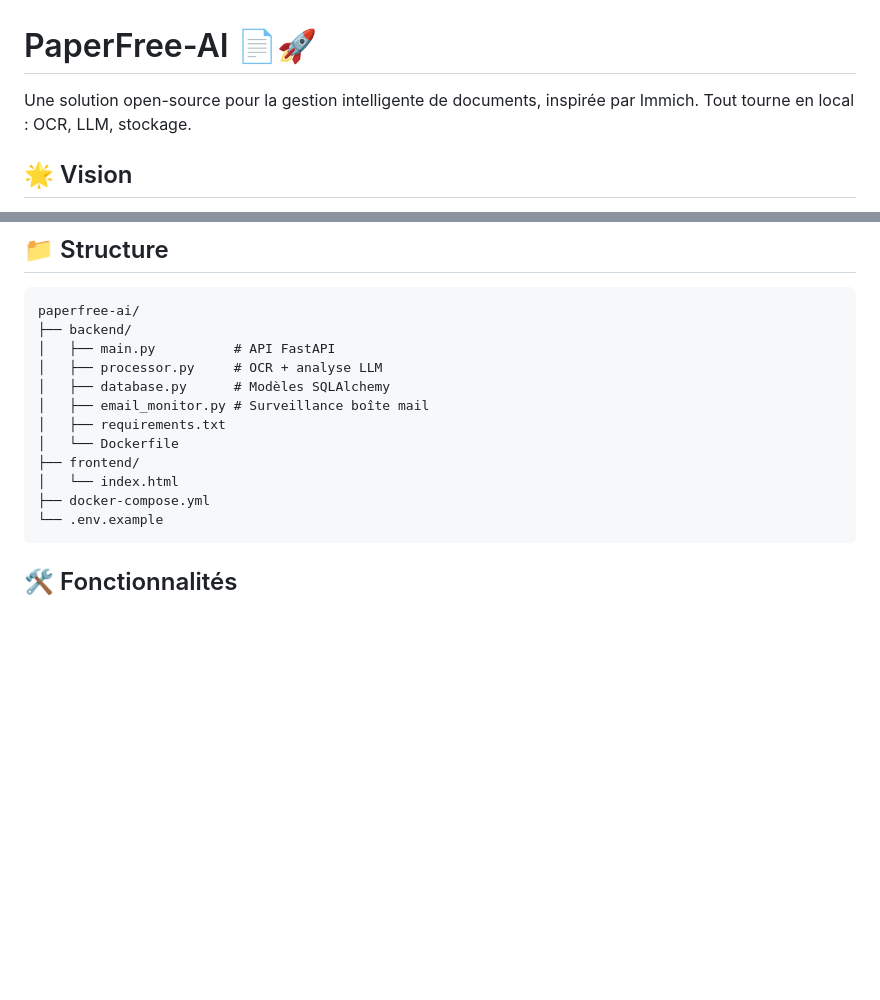
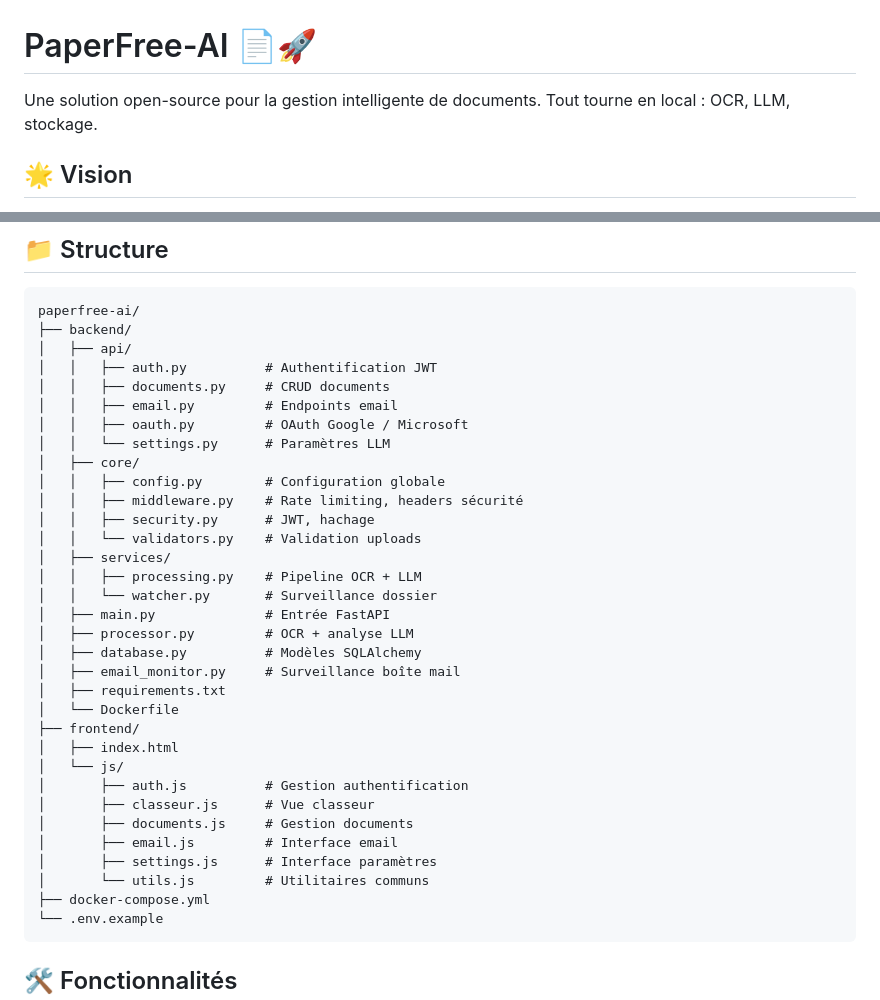
Before and after one commit to bertifou/paperfree-ai, a Markdown page: README.md, 2 parts joined by grey strips. Rendered like a GitHub page; blank space fills up the shorter version.

Commit message:
docs: update README - fix encoding, remove Immich ref, update project structure

````diff
--- a/README.md
+++ b/README.md
@@ -1,6 +1,6 @@
 # PaperFree-AI 📄🚀
 
-Une solution open-source pour la gestion intelligente de documents, inspirée par Immich.
+Une solution open-source pour la gestion intelligente de documents.
 Tout tourne en local : OCR, LLM, stockage.
 
 ## 🌟 Vision
@@ -59,14 +59,35 @@ La config peut aussi être modifiée à chaud depuis l'interface web (onglet Par
 ```
 paperfree-ai/
 ├── backend/
-│   ├── main.py          # API FastAPI
-│   ├── processor.py     # OCR + analyse LLM
-│   ├── database.py      # Modèles SQLAlchemy
-│   ├── email_monitor.py # Surveillance boîte mail
+│   ├── api/
+│   │   ├── auth.py          # Authentification JWT
+│   │   ├── documents.py     # CRUD documents
+│   │   ├── email.py         # Endpoints email
+│   │   ├── oauth.py         # OAuth Google / Microsoft
+│   │   └── settings.py      # Paramètres LLM
+│   ├── core/
+│   │   ├── config.py        # Configuration globale
+│   │   ├── middleware.py    # Rate limiting, headers sécurité
+│   │   ├── security.py      # JWT, hachage
+│   │   └── validators.py    # Validation uploads
+│   ├── services/
+│   │   ├── processing.py    # Pipeline OCR + LLM
+│   │   └── watcher.py       # Surveillance dossier
+│   ├── main.py              # Entrée FastAPI
+│   ├── processor.py         # OCR + analyse LLM
+│   ├── database.py          # Modèles SQLAlchemy
+│   ├── email_monitor.py     # Surveillance boîte mail
 │   ├── requirements.txt
 │   └── Dockerfile
 ├── frontend/
-│   └── index.html
+│   ├── index.html
+│   └── js/
+│       ├── auth.js          # Gestion authentification
+│       ├── classeur.js      # Vue classeur
+│       ├── documents.js     # Gestion documents
+│       ├── email.js         # Interface email
+│       ├── settings.js      # Interface paramètres
+│       └── utils.js         # Utilitaires communs
 ├── docker-compose.yml
 └── .env.example
 ```
````
